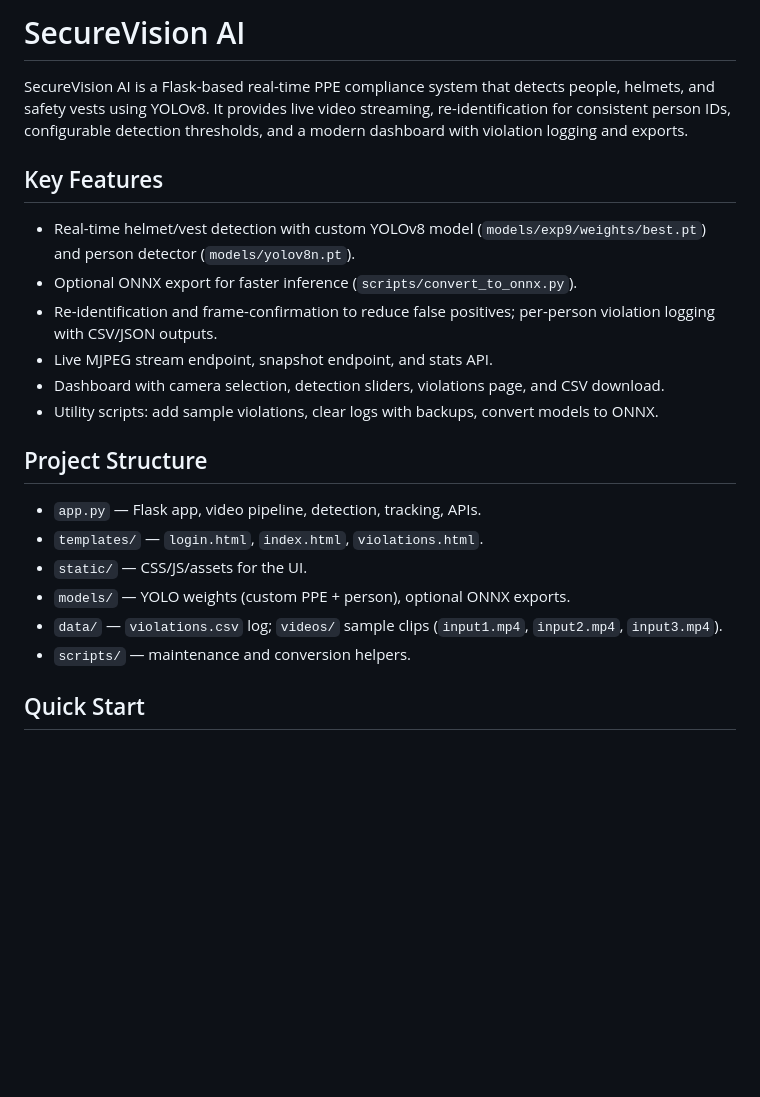
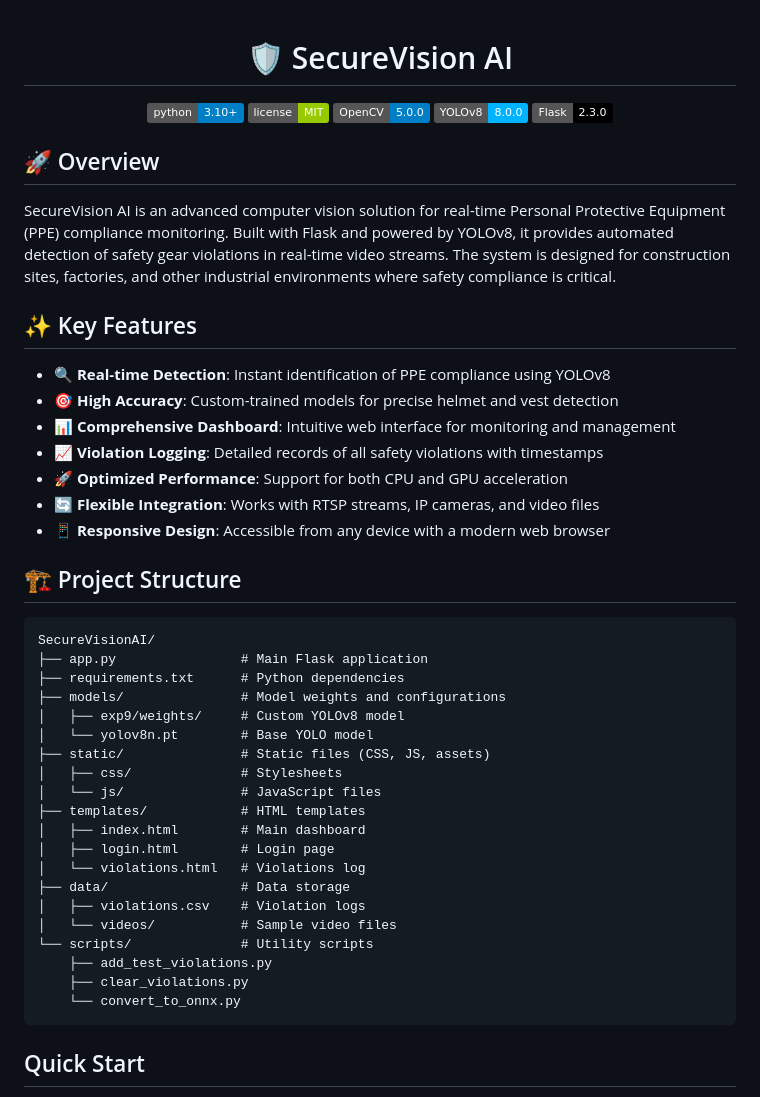
Before and after one commit to fzkn1998/SecureVisionAI, a Markdown page: README.md, the part around the change printed below. Drawn GitHub-style; badges without logos; blank space fills up the shorter version.

````diff
--- a/README.md
+++ b/README.md
@@ -1,22 +1,52 @@
-# SecureVision AI
+<div align="center">
 
-SecureVision AI is a Flask-based real-time PPE compliance system that detects people, helmets, and safety vests using YOLOv8. It provides live video streaming, re-identification for consistent person IDs, configurable detection thresholds, and a modern dashboard with violation logging and exports.
+# 🛡️ SecureVision AI
 
-## Key Features
-- Real-time helmet/vest detection with custom YOLOv8 model (`models/exp9/weights/best.pt`) and person detector (`models/yolov8n.pt`).
-- Optional ONNX export for faster inference (`scripts/convert_to_onnx.py`).
-- Re-identification and frame-confirmation to reduce false positives; per-person violation logging with CSV/JSON outputs.
-- Live MJPEG stream endpoint, snapshot endpoint, and stats API.
-- Dashboard with camera selection, detection sliders, violations page, and CSV download.
-- Utility scripts: add sample violations, clear logs with backups, convert models to ONNX.
+[![Python](https://img.shields.io/badge/python-3.10%2B-blue.svg)](https://www.python.org/downloads/)
+[![License](https://img.shields.io/badge/license-MIT-green.svg)](LICENSE)
+[![OpenCV](https://img.shields.io/badge/OpenCV-5.0.0-blue)](https://opencv.org/)
+[![YOLOv8](https://img.shields.io/badge/YOLOv8-8.0.0-00B3FF)](https://ultralytics.com/yolov8)
+[![Flask](https://img.shields.io/badge/Flask-2.3.0-000000)](https://flask.palletsprojects.com/)
 
-## Project Structure
-- `app.py` — Flask app, video pipeline, detection, tracking, APIs.
-- `templates/` — `login.html`, `index.html`, `violations.html`.
-- `static/` — CSS/JS/assets for the UI.
-- `models/` — YOLO weights (custom PPE + person), optional ONNX exports.
-- `data/` — `violations.csv` log; `videos/` sample clips (`input1.mp4`, `input2.mp4`, `input3.mp4`).
-- `scripts/` — maintenance and conversion helpers.
+</div>
+
+## 🚀 Overview
+SecureVision AI is an advanced computer vision solution for real-time Personal Protective Equipment (PPE) compliance monitoring. Built with Flask and powered by YOLOv8, it provides automated detection of safety gear violations in real-time video streams. The system is designed for construction sites, factories, and other industrial environments where safety compliance is critical.
+
+## ✨ Key Features
+
+- 🔍 **Real-time Detection**: Instant identification of PPE compliance using YOLOv8
+- 🎯 **High Accuracy**: Custom-trained models for precise helmet and vest detection
+- 📊 **Comprehensive Dashboard**: Intuitive web interface for monitoring and management
+- 📈 **Violation Logging**: Detailed records of all safety violations with timestamps
+- 🚀 **Optimized Performance**: Support for both CPU and GPU acceleration
+- 🔄 **Flexible Integration**: Works with RTSP streams, IP cameras, and video files
+- 📱 **Responsive Design**: Accessible from any device with a modern web browser
+
+## 🏗️ Project Structure
+
+```
+SecureVisionAI/
+├── app.py                # Main Flask application
+├── requirements.txt      # Python dependencies
+├── models/               # Model weights and configurations
+│   ├── exp9/weights/     # Custom YOLOv8 model
+│   └── yolov8n.pt        # Base YOLO model
+├── static/               # Static files (CSS, JS, assets)
+│   ├── css/              # Stylesheets
+│   └── js/               # JavaScript files
+├── templates/            # HTML templates
+│   ├── index.html        # Main dashboard
+│   ├── login.html        # Login page
+│   └── violations.html   # Violations log
+├── data/                 # Data storage
+│   ├── violations.csv    # Violation logs
+│   └── videos/           # Sample video files
+└── scripts/              # Utility scripts
+    ├── add_test_violations.py
+    ├── clear_violations.py
+    └── convert_to_onnx.py
+```
 
 ## Quick Start
 1) Python 3.10+ (GPU optional but recommended).
````
Also changed, not shown: other parts of README.md (+99 -30 lines).
